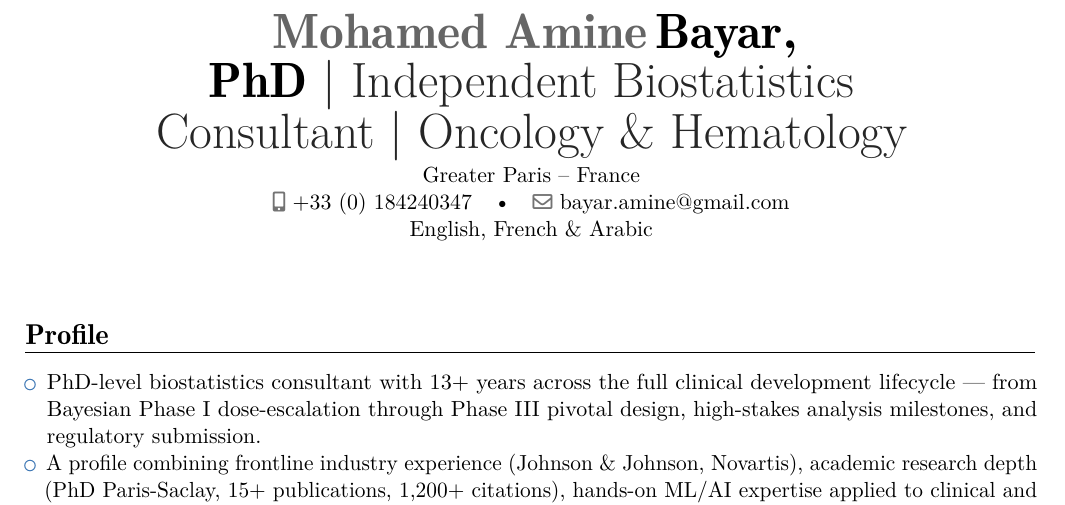
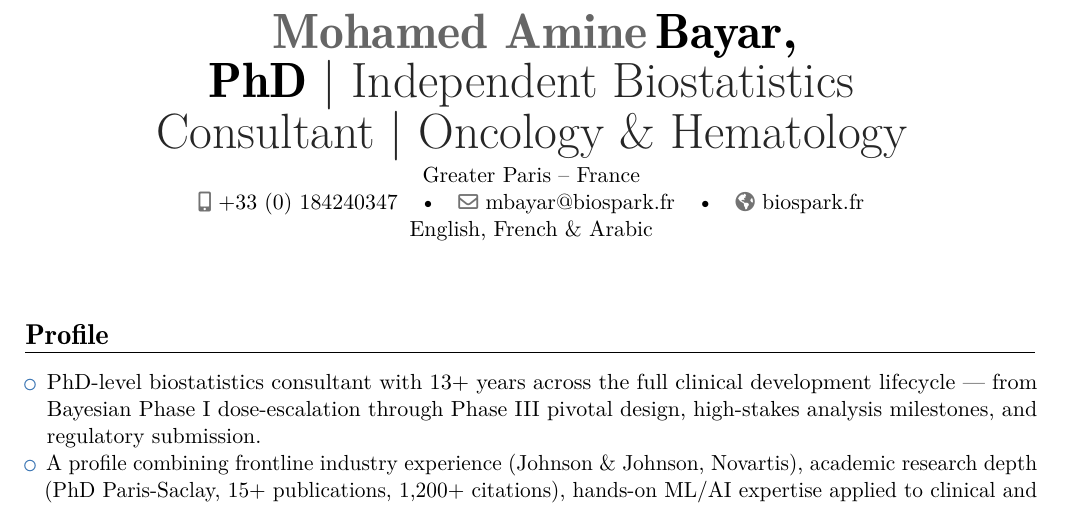
Before and after one commit to bayaramine/cv-biospark, a LaTeX CV (CV_ATS.tex, which reads yaac-another-awesome-cv.cls): part of page 1 of 3, cut so that both start at the same text. Compiled offline with pdfLaTeX; a LaTeX package or settings file that is missing is left out.

Commit message:
cv/biospark-ats: update email and website links

```diff
--- a/CV_ATS.tex
+++ b/CV_ATS.tex
@@ -18,7 +18,8 @@
 \title{Independent Biostatistics Consultant \textbar{} Oncology \& Hematology}
 \address{Greater Paris}{France}
 \phone[mobile]{+33 (0) 184240347}
-\email{bayar.amine@gmail.com}
+\email{mbayar@biospark.fr}
+\homepage{biospark.fr}
 \extrainfo{English, French \& Arabic}
 
 \begin{document}
--- a/yaac-another-awesome-cv.cls
+++ b/yaac-another-awesome-cv.cls
@@ -226,7 +226,7 @@
 
 % Render author's Website (optional)
 % Usage: \website{<website>}
-\newcommand*{\website}{\sociallink{\faGlobe}{https://mohamedaminebayar.pythonanywhere.com/\#hero}{Website}}
+\newcommand*{\website}{\sociallink{\faGlobe}{https://biospark.fr}{biospark.fr}}
 
 % Render author's email (optional)
 % Usage: \email{<email adress>}
```
Also changed, not shown: CV_ATS.pdf (added).
